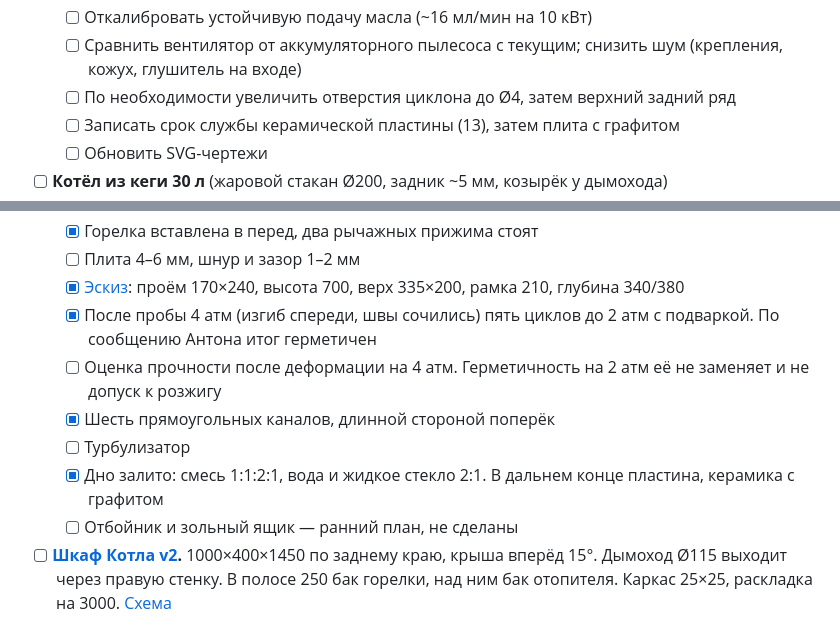
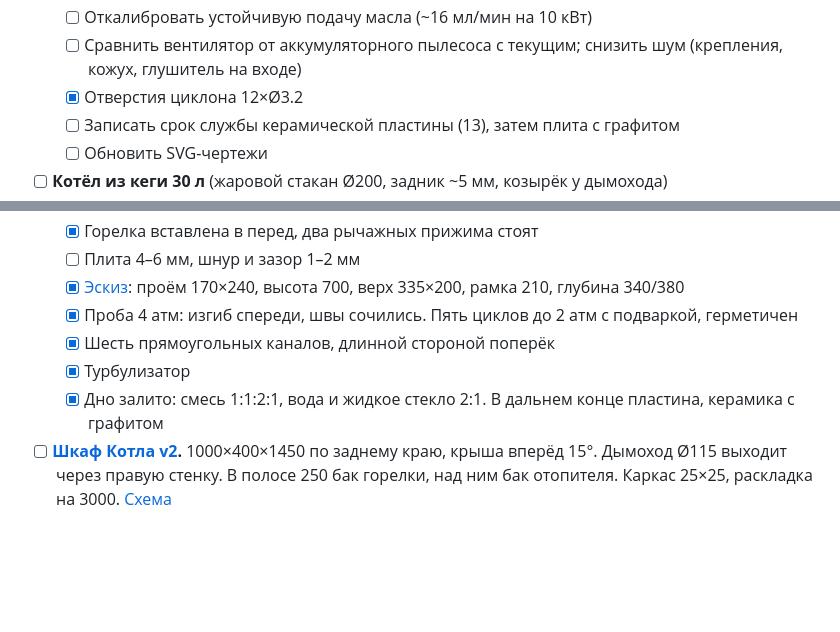
Before and after one commit to antondub/homeworks, a Markdown page: todo.md, 2 parts joined by grey strips. Drawn GitHub-style; blank space fills up the shorter version.

```diff
--- a/todo.md
+++ b/todo.md
@@ -16,7 +16,7 @@
   - [ ] Следующий запуск v2 с пластиной (13) и новым местом датчика; проверить отклик датчика после отсечки топлива
   - [ ] Откалибровать устойчивую подачу масла (~16 мл/мин на 10 кВт)
   - [ ] Сравнить вентилятор от аккумуляторного пылесоса с текущим; снизить шум (крепления, кожух, глушитель на входе)
-  - [ ] По необходимости увеличить отверстия циклона до Ø4, затем верхний задний ряд
+  - [x] Отверстия циклона 12×Ø3.2
   - [ ] Записать срок службы керамической пластины (13), затем плита с графитом
   - [ ] Обновить SVG-чертежи
 - [ ] **Котёл из кеги 30 л** (жаровой стакан Ø200, задник ~5 мм, козырёк у дымохода)
@@ -29,12 +29,10 @@
   - [x] Горелка вставлена в перед, два рычажных прижима стоят
   - [ ] Плита 4–6 мм, шнур и зазор 1–2 мм
   - [x] [Эскиз](blueprints/burner/котел-v2-эскиз.svg): проём 170×240, высота 700, верх 335×200, рамка 210, глубина 340/380
-  - [x] После пробы 4 атм (изгиб спереди, швы сочились) пять циклов до 2 атм с подваркой. По сообщению Антона итог герметичен
-  - [ ] Оценка прочности после деформации на 4 атм. Герметичность на 2 атм её не заменяет и не допуск к розжигу
+  - [x] Проба 4 атм: изгиб спереди, швы сочились. Пять циклов до 2 атм с подваркой, герметичен
   - [x] Шесть прямоугольных каналов, длинной стороной поперёк
-  - [ ] Турбулизатор
+  - [x] Турбулизатор
   - [x] Дно залито: смесь 1:1:2:1, вода и жидкое стекло 2:1. В дальнем конце пластина, керамика с графитом
-  - [ ] Отбойник и зольный ящик — ранний план, не сделаны
 - [ ] **[Шкаф Котла v2](blueprints/boiler-cabinet/README.md).** 1000×400×1450 по заднему краю, крыша вперёд 15°. Дымоход Ø115 выходит через правую стенку. В полосе 250 бак горелки, над ним бак отопителя. Каркас 25×25, раскладка на 3000. [Схема](blueprints/boiler-cabinet/компоновка.svg)
 
 ## 🚰 Коммуникации и сантехника
```
Also changed, not shown: blueprints/burner/README.md (+8 -14 lines).
